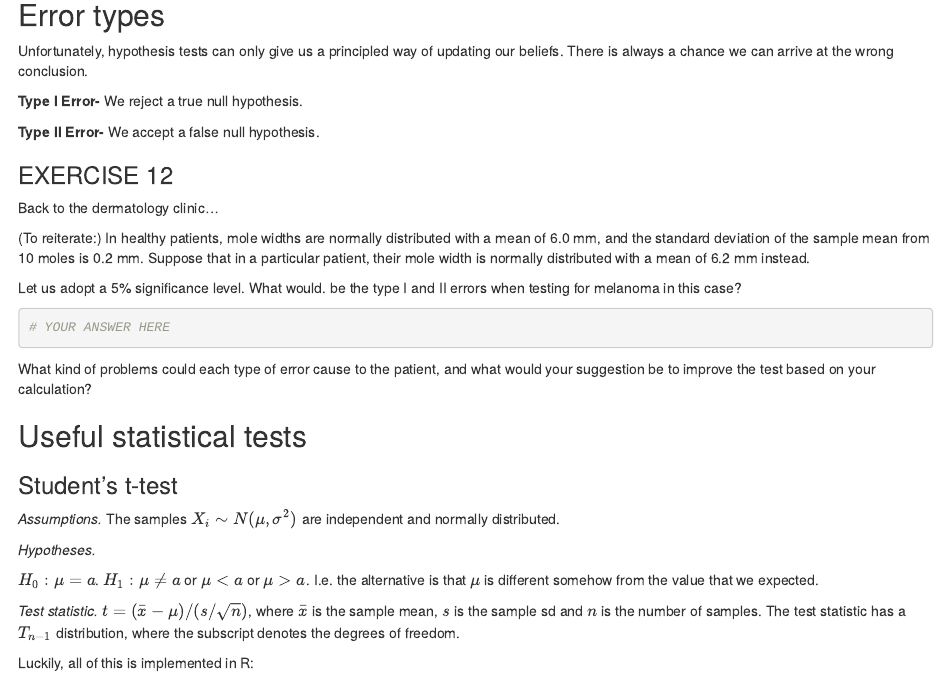
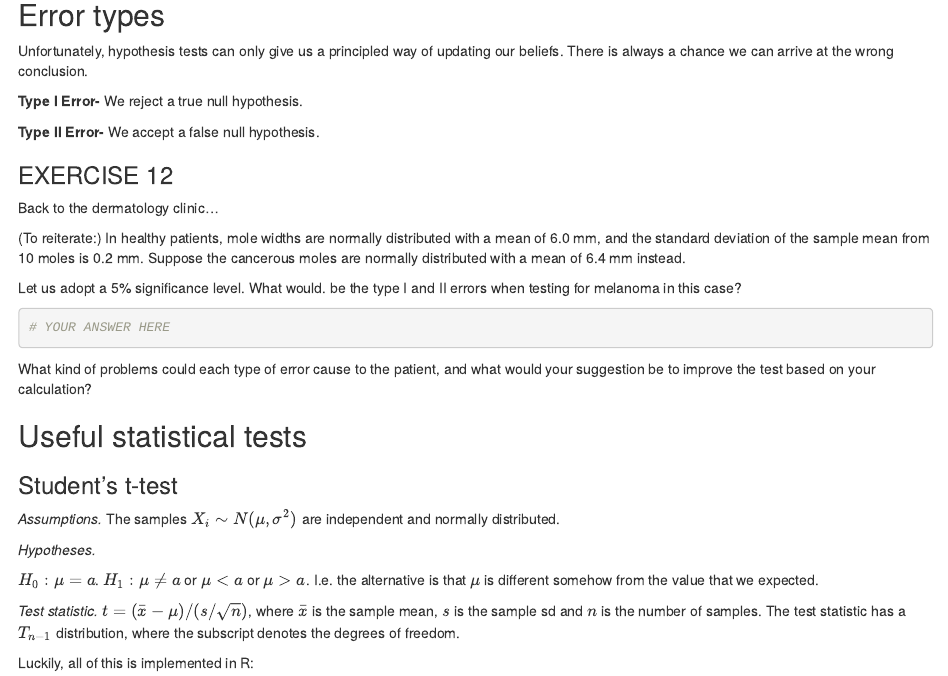
Before and after one commit to ThaliaSeale/BME_coursework, an R Markdown document (worksheet.Rmd): the page in a window 1100 px wide, from 8680 px down. Rendered offline with R 4.5, knitr and Pandoc, with nearby package versions.

Commit message:
correction

```diff
--- a/worksheet.Rmd
+++ b/worksheet.Rmd
@@ -557,7 +557,7 @@ Unfortunately, hypothesis tests can only give us a principled way of updating ou
 
 Back to the dermatology clinic...
 
-(To reiterate:) In healthy patients, mole widths are normally distributed with a mean of 6.0 mm, and the standard deviation of the sample mean from 10 moles is 0.2 mm. Suppose that in a particular patient, their mole width is normally distributed with a mean of 6.2 mm instead.
+(To reiterate:) In healthy patients, mole widths are normally distributed with a mean of 6.0 mm, and the standard deviation of the sample mean from 10 moles is 0.2 mm. Suppose the cancerous moles are normally distributed with a mean of 6.4 mm instead.
 
 Let us adopt a 5% significance level. What would. be the type I and II errors when testing for melanoma in this case?
 
```
